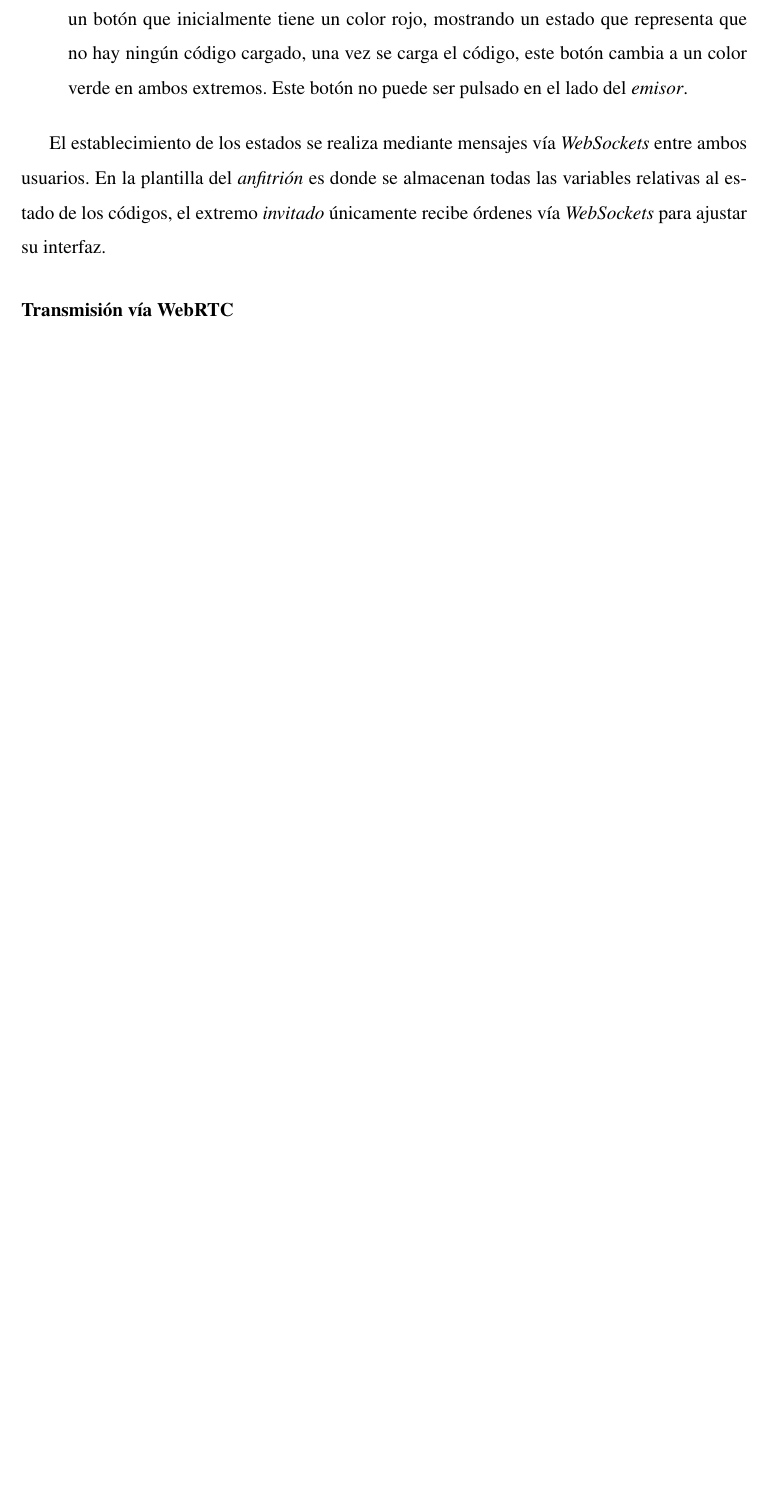
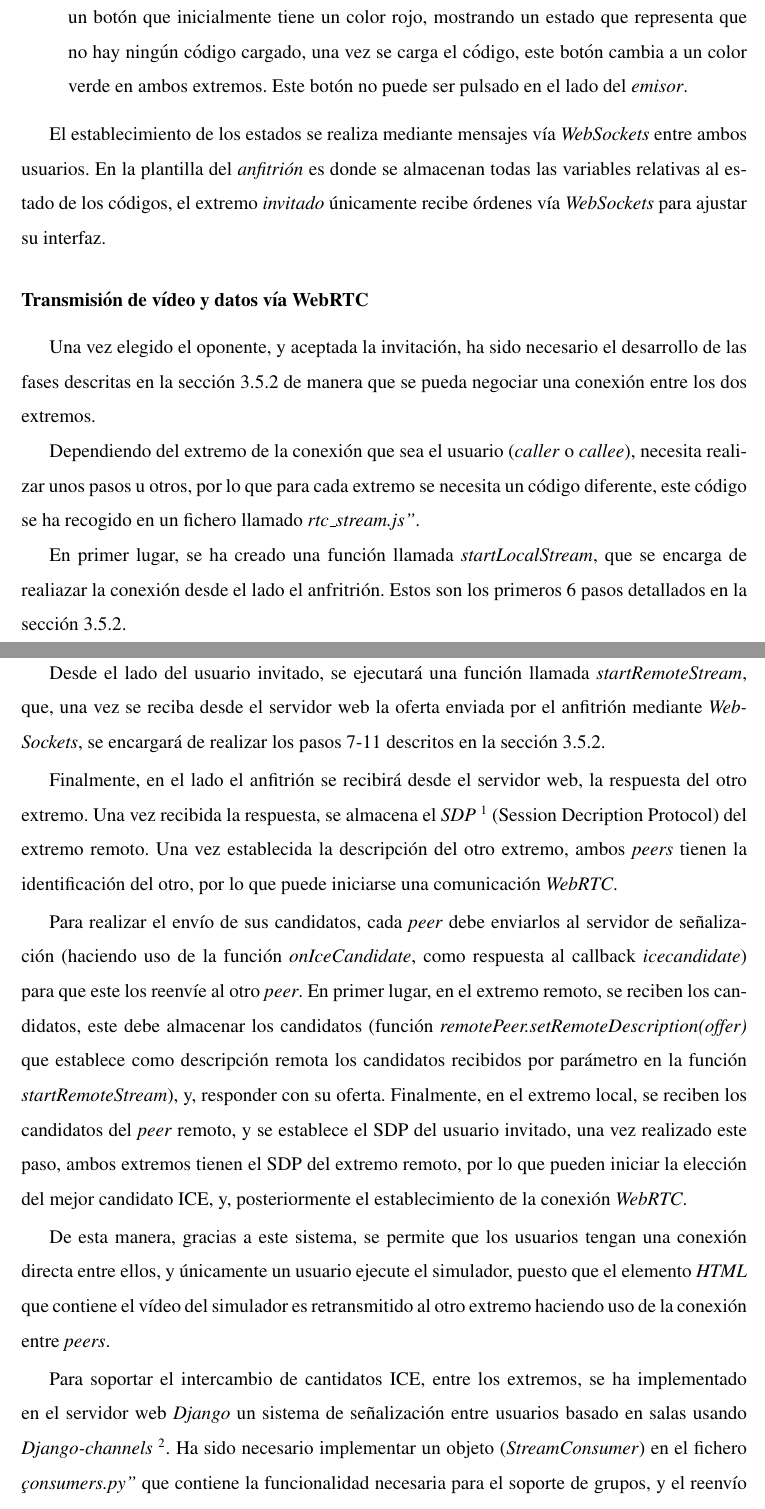
Before and after one commit to RoboticsLabURJC/2021-tfg-daniel-hervas, a LaTeX thesis (thesis/memoria.tex): part of page 63 of 73 before the commit and two parts of pages 63 and 64 of 75 after it, the two joined at a grey line, cut so that both start at the same text, the shorter picture padded with empty space. Compiled offline with pdfLaTeX.

Commit message:
Added content

```diff
--- a/thesis/memoria.tex
+++ b/thesis/memoria.tex
@@ -1096,6 +1096,20 @@ De manera que los usuarios puedan conocer el estado de carga de sus códigos, se
 
 El establecimiento de los estados se realiza mediante mensajes vía \emph{WebSockets} entre ambos usuarios. En la plantilla del \emph{anfitrión} es donde se almacenan todas las variables relativas al estado de los códigos, el extremo \emph{invitado} únicamente recibe órdenes vía \emph{WebSockets} para ajustar su interfaz.
 
-\subsubsection{Transmisión vía WebRTC}
+\subsubsection{Transmisión de vídeo y datos vía WebRTC}
 
+Una vez elegido el oponente, y aceptada la invitación, ha sido necesario el desarrollo de las fases descritas en la sección \ref{subsec:establecimiento_conexion} de manera que se pueda negociar una conexión entre los dos extremos.
 
+Dependiendo del extremo de la conexión que sea el usuario (\emph{caller} o \emph{callee}), necesita realizar unos pasos u otros, por lo que para cada extremo se necesita un código diferente, este código se ha recogido en un fichero llamado \emph{"rtc\_stream.js"}.
+
+En primer lugar, se ha creado una función llamada \emph{startLocalStream}, que se encarga de realiazar la conexión desde el lado el anfritrión. Estos son los primeros 6 pasos detallados en la sección \ref{subsec:establecimiento_conexion}.
+
+Desde el lado del usuario invitado, se ejecutará una función llamada \emph{startRemoteStream}, que, una vez se reciba desde el servidor web la oferta enviada por el anfitrión mediante \emph{WebSockets}, se encargará de realizar los pasos 7-11 descritos en la sección \ref{subsec:establecimiento_conexion}.
+
+Finalmente, en el lado el anfitrión se recibirá desde el servidor web, la respuesta del otro extremo. Una vez recibida la respuesta, se almacena el \emph{SDP} \footnote{\url{https://es.wikipedia.org/wiki/Session_Description_Protocol}} (Session Decription Protocol) del extremo remoto. Una vez establecida la descripción del otro extremo, ambos \emph{peers} tienen la identificación del otro, por lo que puede iniciarse una comunicación \emph{WebRTC}.
+
+Para realizar el envío de sus candidatos, cada \emph{peer} debe enviarlos al servidor de señalización (haciendo uso de la función \emph{onIceCandidate}, como respuesta al callback \emph{icecandidate}) para que este los reenvíe al otro \emph{peer}. En primer lugar, en el extremo remoto, se reciben los candidatos, este debe almacenar los candidatos (función \emph{remotePeer.setRemoteDescription(offer)} que establece como descripción remota los candidatos recibidos por parámetro en la función \emph{startRemoteStream}), y, responder con su oferta. Finalmente, en el extremo local, se reciben los candidatos del \emph{peer} remoto, y se establece el SDP del usuario invitado, una vez realizado este paso, ambos extremos tienen el SDP del extremo remoto, por lo que pueden iniciar la elección del mejor candidato ICE, y, posteriormente el establecimiento de la conexión \emph{WebRTC}.
+
+De esta manera, gracias a este sistema, se permite que los usuarios tengan una conexión directa entre ellos, y únicamente un usuario ejecute el simulador, puesto que el elemento \emph{HTML} que contiene el vídeo del simulador es retransmitido al otro extremo haciendo uso de la conexión entre \emph{peers}.
+
+Para soportar el intercambio de cantidatos ICE, entre los extremos, se ha implementado en el servidor web \emph{Django} un sistema de señalización entre usuarios basado en salas usando \emph{Django-channels} \footnote{\url{https://channels.readthedocs.io/en/stable/}}. Ha sido necesario implementar un objeto (\emph{StreamConsumer}) en el fichero \emph{"consumers.py"} que contiene la funcionalidad necesaria para el soporte de grupos, y el reenvío de mensajes al extremo remoto.
```
Also changed, not shown: thesis/img/diagrama_conexion_webrtc.png (added), thesis/memoria.pdf, thesis/memoria.tex (11 more changed lines).
